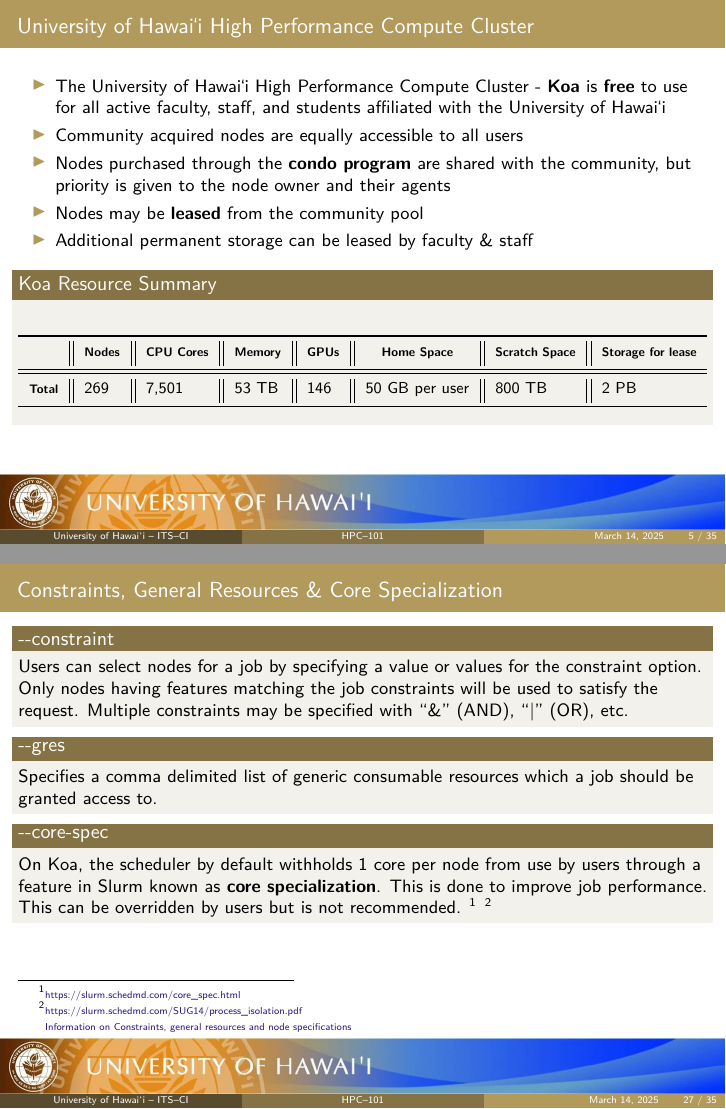
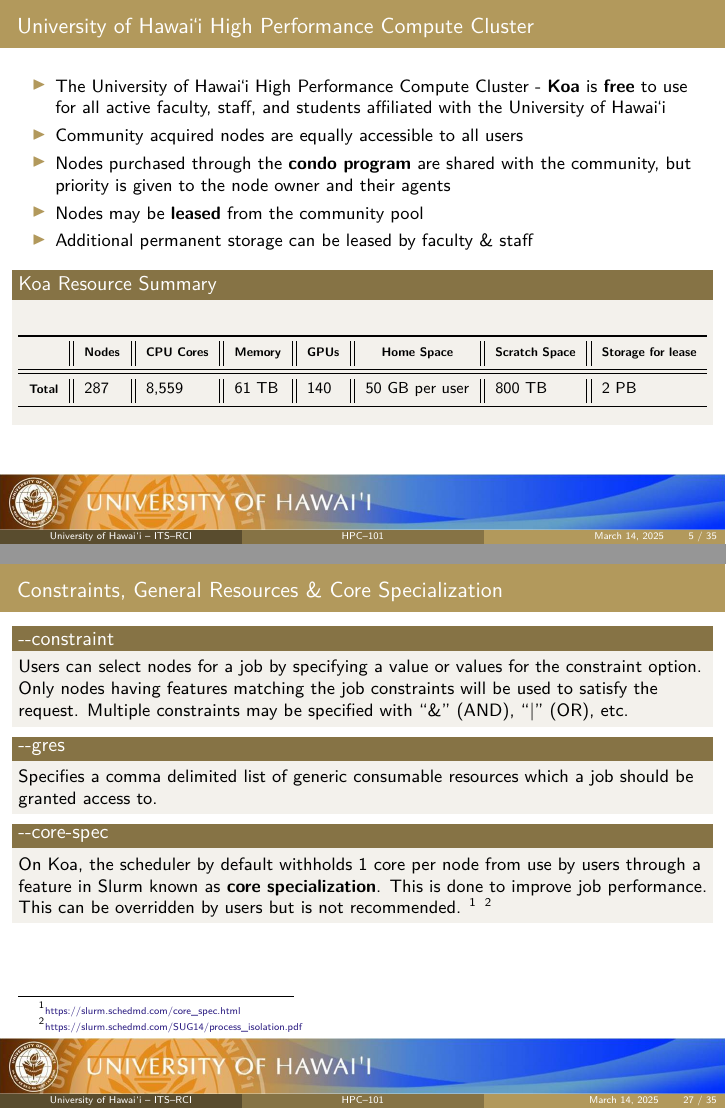
Before and after one commit to UH-CI/presentations, LaTeX slides (hpc_101/paper.tex, which reads hpc_101/sections/00_title.tex, hpc_101/sections/01_intro.tex, hpc_101/sections/02_interaction.tex): pages 5 and 27 of 35, joined at a grey line. Compiled offline with pdfLaTeX; a LaTeX package or settings file that is missing is left out.

Commit message:
update cluster stats and group info

```diff
--- a/hpc_101/paper.tex
+++ b/hpc_101/paper.tex
@@ -164,8 +164,8 @@
 \newcommand{\uhhpc}{UH-HPC}
 \newcommand{\mana}{Koa}
 
-\newcommand{\ci}{Cyberinfrastructure}
-\newcommand{\citeam}{CI--Team}
+\newcommand{\ci}{Research Cyberinfrastructure}
+\newcommand{\citeam}{RCI--Team}
 
 \newcommand\padfrom[2]{\StrLen{#2}[\templen]\StrGobbleLeft{#1}{\templen}#2}
 
--- a/hpc_101/sections/00_title.tex
+++ b/hpc_101/sections/00_title.tex
@@ -5,10 +5,10 @@
 
 \title[HPC--101]{HPC--101\\Onboarding} % The short title appears at the bottom of every slide, the full title is only on the title page
 
-\author{Interim Director: Sean Cleveland\\Ron Merrill, David Schanzenbach}
+\author{Acting Director: Sean Cleveland\\Adriana Comerford, Ron Merrill, David Schanzenbach}
 %\author{Director: Gwen Jacobs\\Associate Director: Sean Cleveland\\Victor Goicoechea Casanueva,\\Ron Merrill, David Schanzenbach}
 %\author{Director: Gwen Jacobs\\Sean Cleveland, Adriana Comerford, Jennifer Geis,\\Ron Merrill, David Schanzenbach}
-\institute[University of {\hawaii} -- ITS--CI] % Your institution as it will appear on the bottom of every slide, may be shorthand to save space
+\institute[University of {\hawaii} -- ITS--RCI] % Your institution as it will appear on the bottom of every slide, may be shorthand to save space
 {
 Information Technology Services \\
 {\ci} \\
--- a/hpc_101/sections/01_intro.tex
+++ b/hpc_101/sections/01_intro.tex
@@ -56,7 +56,7 @@
 
               {}               & \thead{\textbf{Nodes}} & \thead{\textbf{CPU Cores}} & \thead{\textbf{Memory}} & \thead{\textbf{GPUs}} & \thead{\textbf{Home Space}} & \thead{\textbf{Scratch Space}} & \thead{\textbf{Storage for lease}} \\
 							\midrule  \midrule %\hline
-        \thead{\textbf{Total}} & 269                    & 7,501                      & 53 TB                   &  146                   & 50 GB per user                             &  800 TB                        & 2 PB              \\ %\hline
+        \thead{\textbf{Total}} & 287                    & 8,559                      & 61 TB                   &  140                   & 50 GB per user                             &  800 TB                        & 2 PB              \\ %\hline
 				\bottomrule
       \end{tabular}%
     }
--- a/hpc_101/sections/02_interaction.tex
+++ b/hpc_101/sections/02_interaction.tex
@@ -399,5 +399,4 @@
 On {\mana}, the scheduler by default withholds 1 core per node from use by users through a feature in Slurm known as \textbf{core specialization}.  This is done to improve job performance.  This can be overridden by users but is not recommended.
 \footnote[1,frame]{\tiny \href{https://slurm.schedmd.com/core_spec.html}{https://slurm.schedmd.com/core\_spec.html}} \footnote[2,frame]{\tiny \href{https://slurm.schedmd.com/SUG14/process_isolation.pdf}{https://slurm.schedmd.com/SUG14/process\_isolation.pdf}}
 \end{block}
-  \numlessfootnotetxt{\tiny \href{http://go.hawaii.edu/ex2}{Information on Constraints, general resources and node specifications}}
 \end{frame}
```
Also changed, not shown: hpc_101/sections/01_intro.tex (2 more changed lines).
